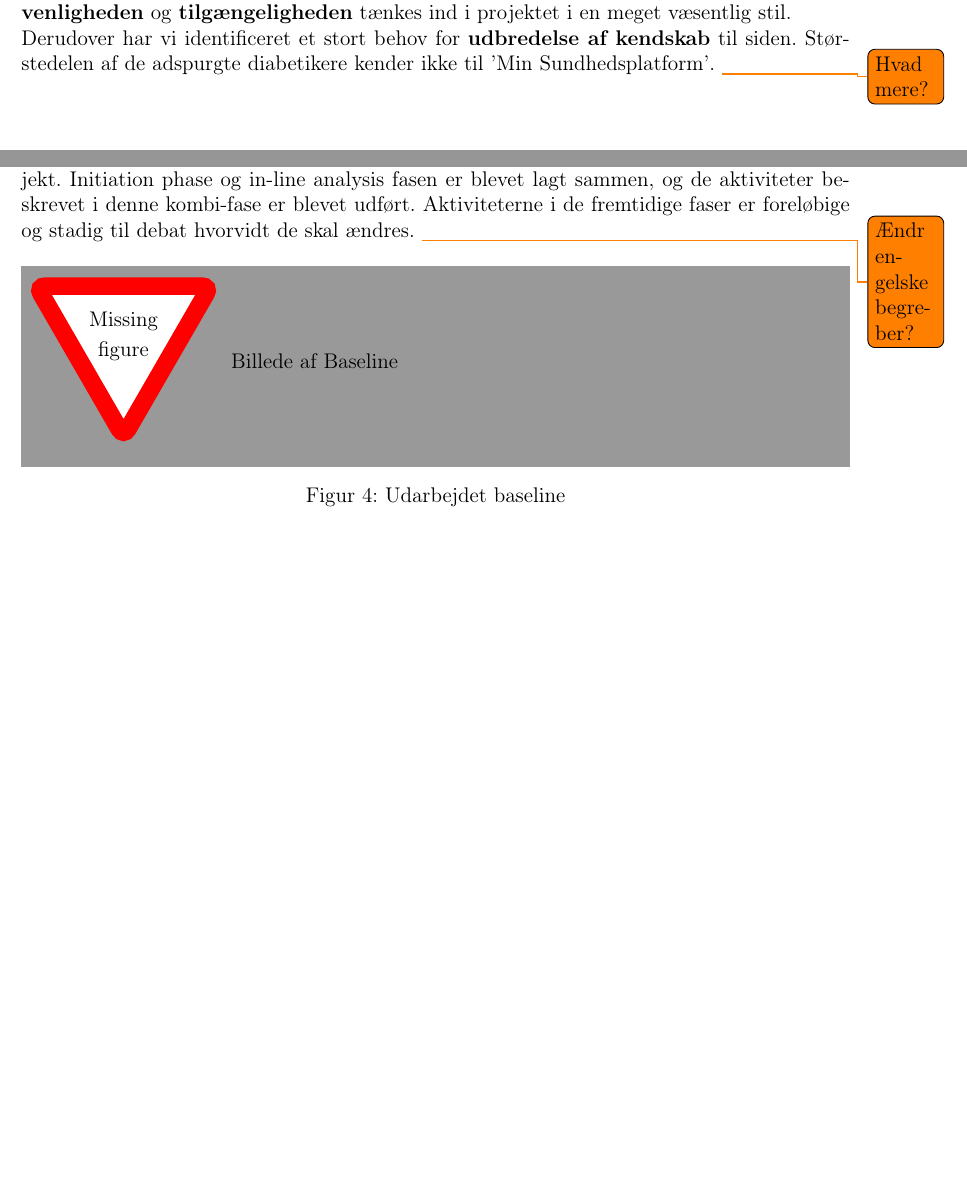
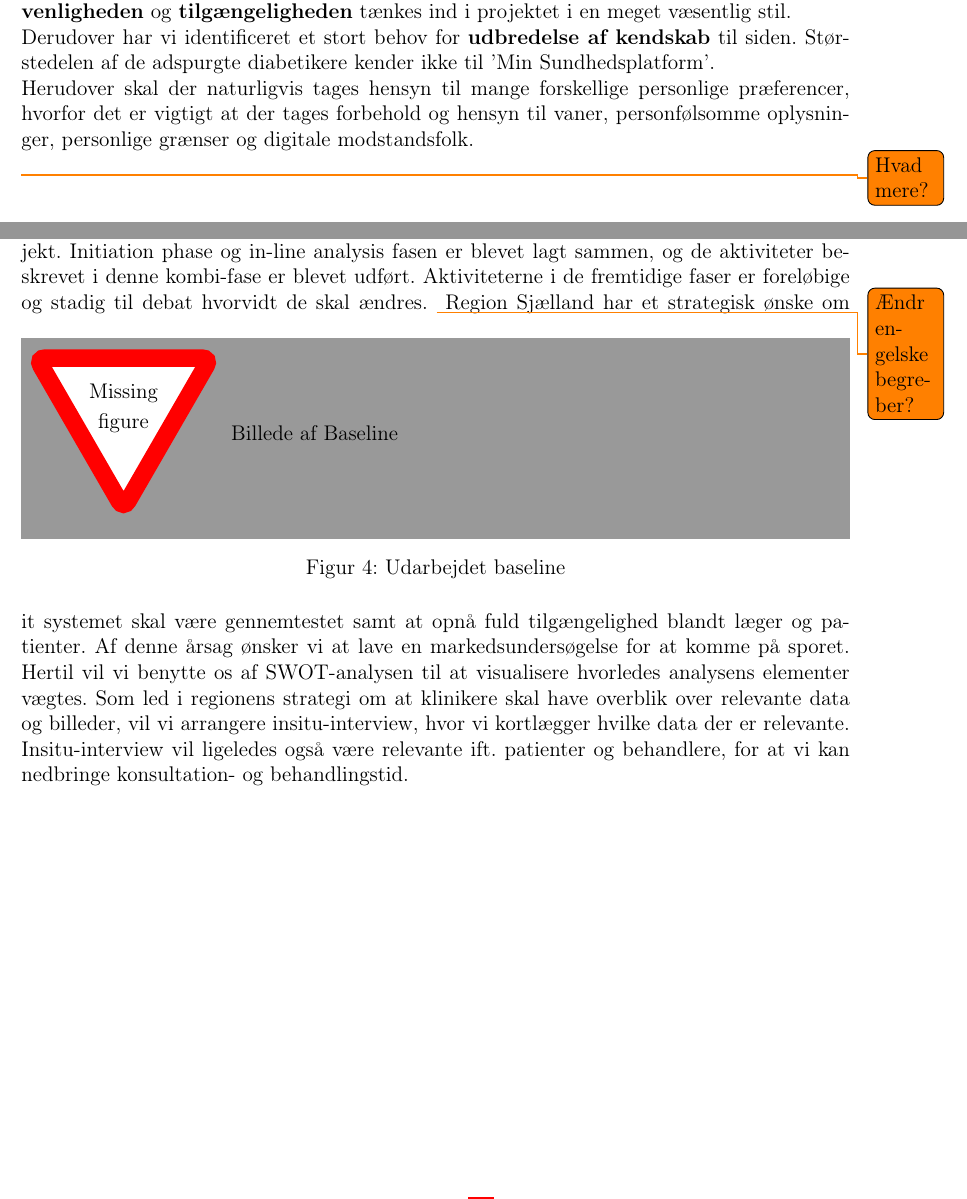
Before and after one commit to Snapzie/UIS, a LaTeX document (ProjectCharter/LaTex/master.tex, which reads ProjectCharter/LaTex/Sections/CriticalFactors.tex, ProjectCharter/LaTex/Sections/OverallApproach.tex): two parts of pages 5 and 10 of 13, joined at a grey line, cut so that both start at the same text, the shorter picture padded with empty space. Compiled offline with pdfLaTeX.

Commit message:
Minor changes

```diff
--- a/ProjectCharter/LaTex/Sections/CriticalFactors.tex
+++ b/ProjectCharter/LaTex/Sections/CriticalFactors.tex
@@ -1,3 +1,5 @@
 \subsection{Kritiske faktorer}
 For at projektet skal kunne realiseres og blive en succes, kræves det at de kritiske faktorer kan løses. Vi har identificeret at projektet ikke vil blive en succes hvis realiseringen ikke er i øje med patienterne. Da diabetikere findes i mange aldre, vil det derfor kræve at \textbf{brugervenligheden} og \textbf{tilgængeligheden} tænkes ind i projektet i en meget væsentlig stil.\\
-Derudover har vi identificeret et stort behov for \textbf{udbredelse af kendskab} til siden. Størstedelen af de adspurgte diabetikere kender ikke til 'Min Sundhedsplatform'. \todo{Hvad mere?}
+Derudover har vi identificeret et stort behov for \textbf{udbredelse af kendskab} til siden. Størstedelen af de adspurgte diabetikere kender ikke til 'Min Sundhedsplatform'.\\
+Herudover skal der naturligvis tages hensyn til mange forskellige personlige præferencer, hvorfor det er vigtigt at der tages forbehold og hensyn til vaner, personfølsomme oplysninger, personlige grænser og digitale modstandsfolk.\\
+ \todo{Hvad mere?}
--- a/ProjectCharter/LaTex/Sections/OverallApproach.tex
+++ b/ProjectCharter/LaTex/Sections/OverallApproach.tex
@@ -5,3 +5,5 @@ Nedenfor findes vores udarbejdede baseline som viser deadlines og produkter for
 	\missingfigure{Billede af Baseline}
 	\caption{Udarbejdet baseline}
 \end{figure}
+Region Sjælland har et strategisk ønske om it systemet skal være gennemtestet samt at opnå fuld tilgængelighed blandt læger og patienter. Af denne årsag ønsker vi at lave en markedsundersøgelse for at komme på sporet. Hertil vil vi benytte os af SWOT-analysen til at visualisere hvorledes analysens elementer vægtes.
+Som led i regionens strategi om at klinikere skal have overblik over relevante data og billeder, vil vi arrangere insitu-interview, hvor vi kortlægger hvilke data der er relevante. Insitu-interview vil ligeledes også være relevante ift. patienter og behandlere, for at vi kan nedbringe konsultation- og behandlingstid.
```
Also changed, not shown: ProjectCharter/LaTex/Sections/FutureWork.tex (+1 -1 lines).
